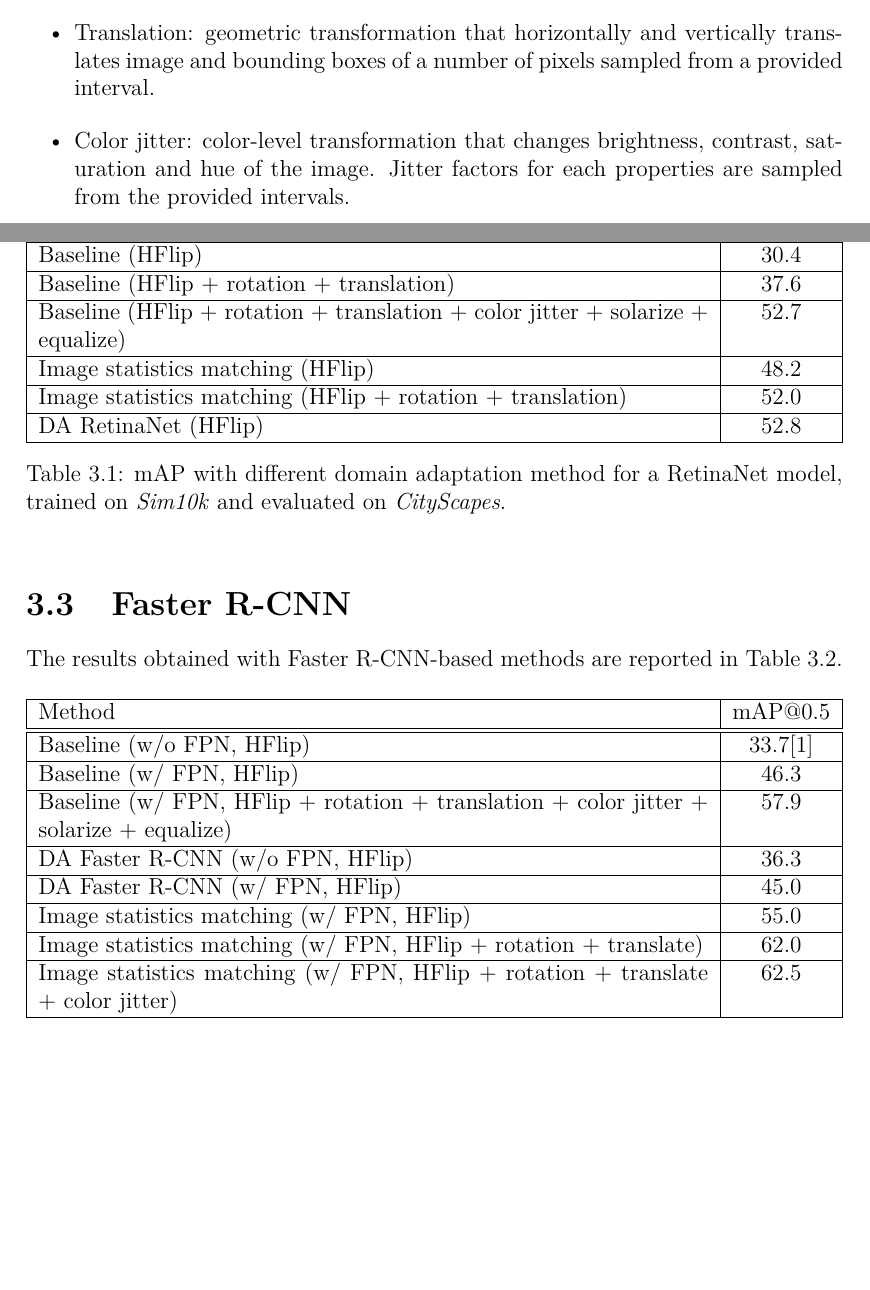
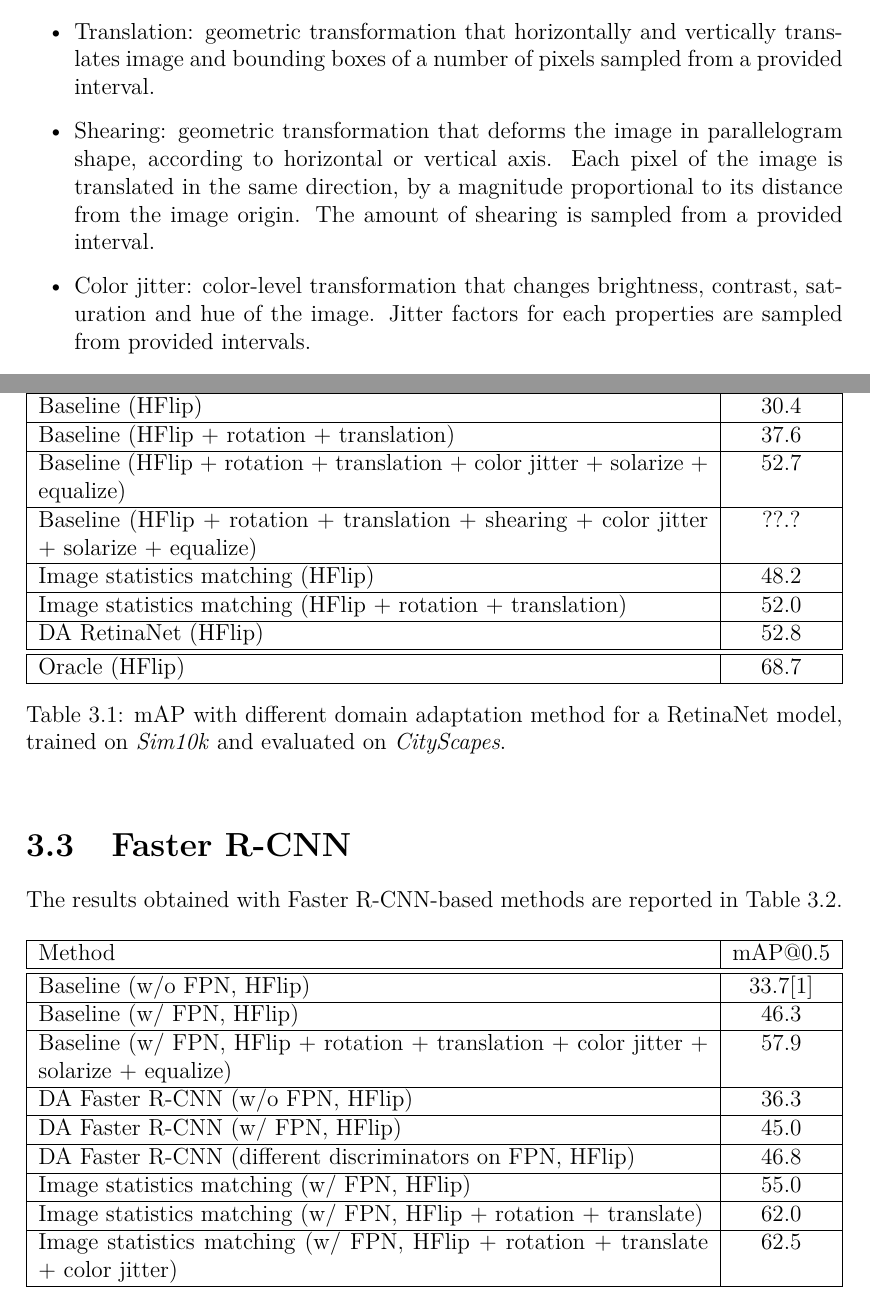
Before and after one commit to gabridego/master-thesis-polito, a LaTeX thesis (main.tex): two parts of pages 23 and 30 of 34, joined at a grey line, cut so that both start at the same text, the shorter picture padded with empty space. Compiled offline with pdfLaTeX.

Commit message:
progress

```diff
--- a/main.tex
+++ b/main.tex
@@ -496,7 +496,8 @@ In this work, instead, randomization is introduced through the combination of co
 	\item Horizontal flip: geometric transformation that horizontally mirrors the image.
 	\item Rotation: geometric transformation that rotates image and bounding boxes of a degree value sampled from a provided interval.
 	\item Translation: geometric transformation that horizontally and vertically translates image and bounding boxes of a number of pixels sampled from a provided interval.
-	\item Color jitter: color-level transformation that changes brightness, contrast, saturation and hue of the image. Jitter factors for each properties are sampled from the provided intervals.
+	\item Shearing: geometric transformation that deforms the image in parallelogram shape, according to horizontal or vertical axis. Each pixel of the image is translated in the same direction, by a magnitude proportional to its distance from the image origin. The amount of shearing is sampled from a provided interval.
+	\item Color jitter: color-level transformation that changes brightness, contrast, saturation and hue of the image. Jitter factors for each properties are sampled from provided intervals.
 	\item Solarization: color-level transformation that, for an image, inverts the color of all pixels whose value is above a threshold. The threshold is sampled from a provided interval.
 	\item Equalization: color-level transformation that equalizes the color histogram of the image.
 \end{itemize}
@@ -635,11 +638,15 @@ The results obtained with RetinaNet-based methods are reported in Table~\ref{tab
 		\hline
 		Baseline (HFlip + rotation + translation + color jitter + solarize + equalize)      &   52.7   \\
 		\hline
+		Baseline (HFlip + rotation + translation + shearing + color jitter + solarize + equalize)      &   ??.?   \\
+		\hline
 		Image statistics matching (HFlip)  &   48.2    \\
 		\hline
 		Image statistics matching (HFlip + rotation + translation)  &   52.0    \\
 		\hline
 		DA RetinaNet (HFlip)   &   52.8    \\
+		\hline\hline
+		Oracle (HFlip) &   68.7    \\
 		\hline
 	\end{tabularx}
 	\caption{\gls{map} with different domain adaptation method for a RetinaNet model, trained on \textit{Sim10k} and evaluated on \textit{CityScapes}.}
@@ -664,8 +671,8 @@ The results obtained with Faster \gls{rcnn}-based methods are reported in Table~
 		DA Faster R-CNN (w/o FPN, HFlip)    & 36.3     \\
 		\hline
 		DA Faster R-CNN (w/ FPN, HFlip)    & 45.0     \\
-% 		\hline
-% 		DA Faster R-CNN (different discriminators on FPN, HFlip)     &   46.8    \\
+ 		\hline
+ 		DA Faster R-CNN (different discriminators on FPN, HFlip)     &   46.8    \\
 		\hline
 		Image statistics matching (w/ FPN, HFlip)  &   55.0    \\
 		\hline
```
Also changed, not shown: references.bib (+9 -0 lines), main.tex (8 more changed lines).
